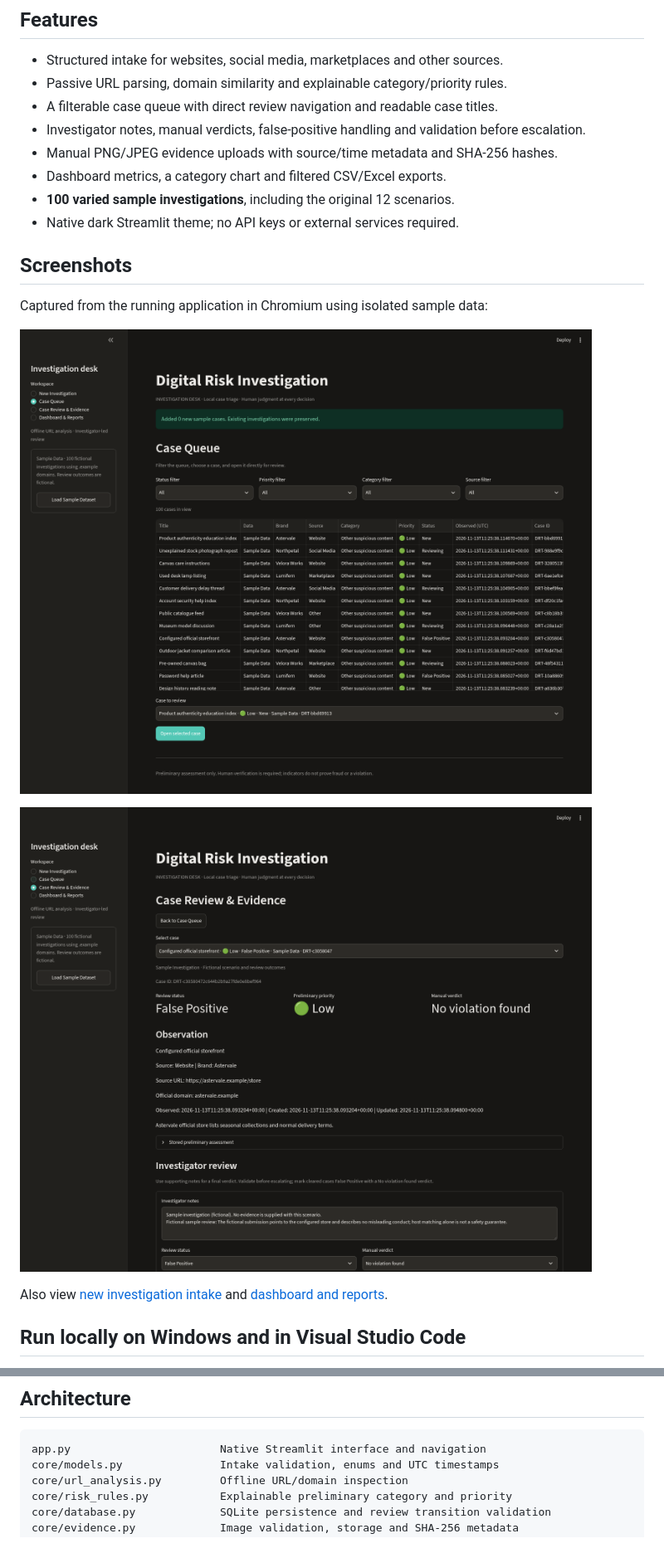
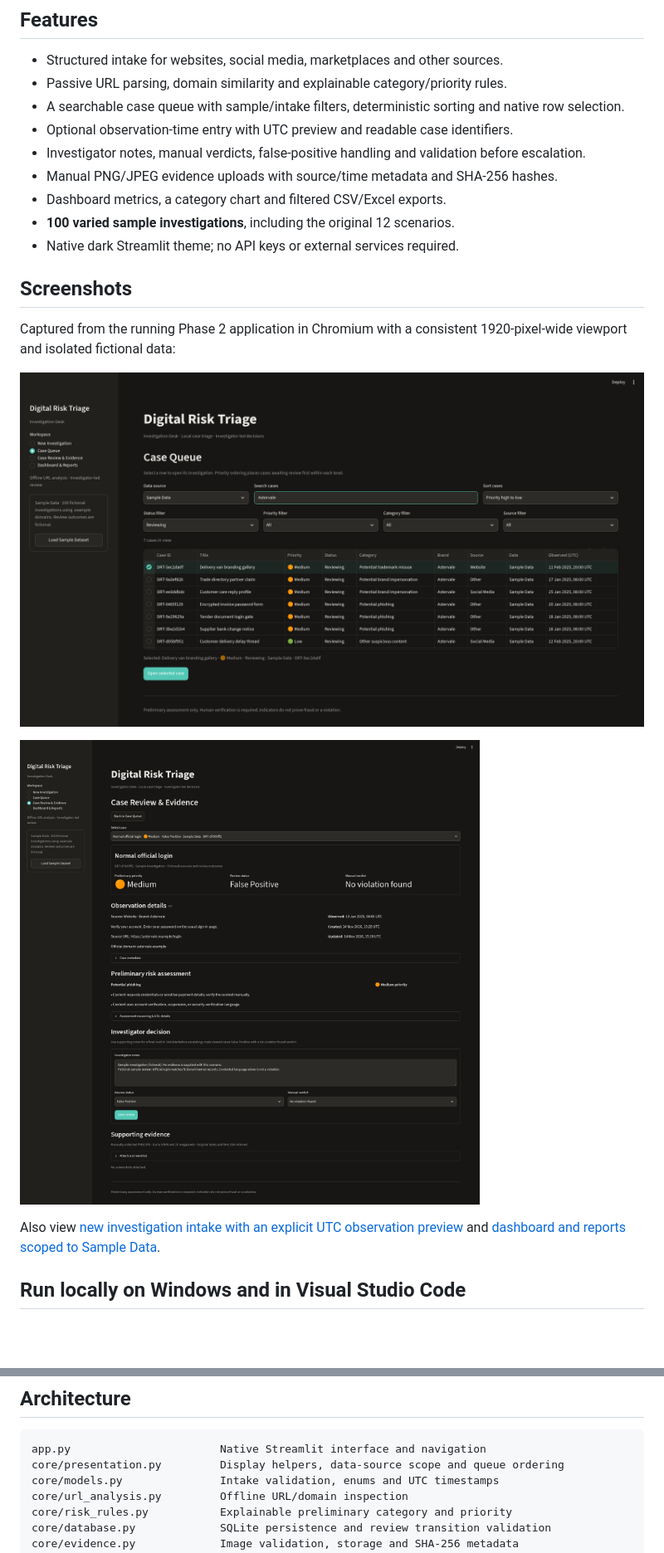
Before and after one commit to strltP/digital-risk-triage, a Markdown page: README.md, 2 parts joined by grey strips. Shown at 83% size. Drawn GitHub-style; pictures changed too: docs/screenshots/case-queue.png, docs/screenshots/case-review.png; blank space fills up the shorter version.

Commit message:
Polish investigation filtering, navigation, and review workflows

````diff
--- a/README.md
+++ b/README.md
@@ -9,7 +9,8 @@ Analysis is preliminary: investigators make the final decisions.
 
 - Structured intake for websites, social media, marketplaces and other sources.
 - Passive URL parsing, domain similarity and explainable category/priority rules.
-- A filterable case queue with direct review navigation and readable case titles.
+- A searchable case queue with sample/intake filters, deterministic sorting and native row selection.
+- Optional observation-time entry with UTC preview and readable case identifiers.
 - Investigator notes, manual verdicts, false-positive handling and validation before escalation.
 - Manual PNG/JPEG evidence uploads with source/time metadata and SHA-256 hashes.
 - Dashboard metrics, a category chart and filtered CSV/Excel exports.
@@ -18,5 +19,6 @@ Analysis is preliminary: investigators make the final decisions.
 
 ## Screenshots
 
-Captured from the running application in Chromium using isolated sample data:
+Captured from the running Phase 2 application in Chromium with a consistent
+1920-pixel-wide viewport and isolated fictional data:
 
@@ -26,6 +28,6 @@ Captured from the running application in Chromium using isolated sample data:
 
-Also view [new investigation intake](docs/screenshots/new-investigation.png) and
-[dashboard and reports](docs/screenshots/dashboard-reports.png).
+Also view [new investigation intake with an explicit UTC observation preview](docs/screenshots/new-investigation.png)
+and [dashboard and reports scoped to Sample Data](docs/screenshots/dashboard-reports.png).
 
 ## Run locally on Windows and in Visual Studio Code
 
@@ -227,6 +250,7 @@ investigations there.
 
 ```text
 app.py                       Native Streamlit interface and navigation
+core/presentation.py         Display helpers, data-source scope and queue ordering
 core/models.py               Intake validation, enums and UTC timestamps
 core/url_analysis.py         Offline URL/domain inspection
 core/risk_rules.py           Explainable preliminary category and priority
````
Also changed, not shown: other parts of README.md (+61 -38 lines), docs/screenshots/dashboard-reports.png, docs/screenshots/new-investigation.png, 4 other files.
